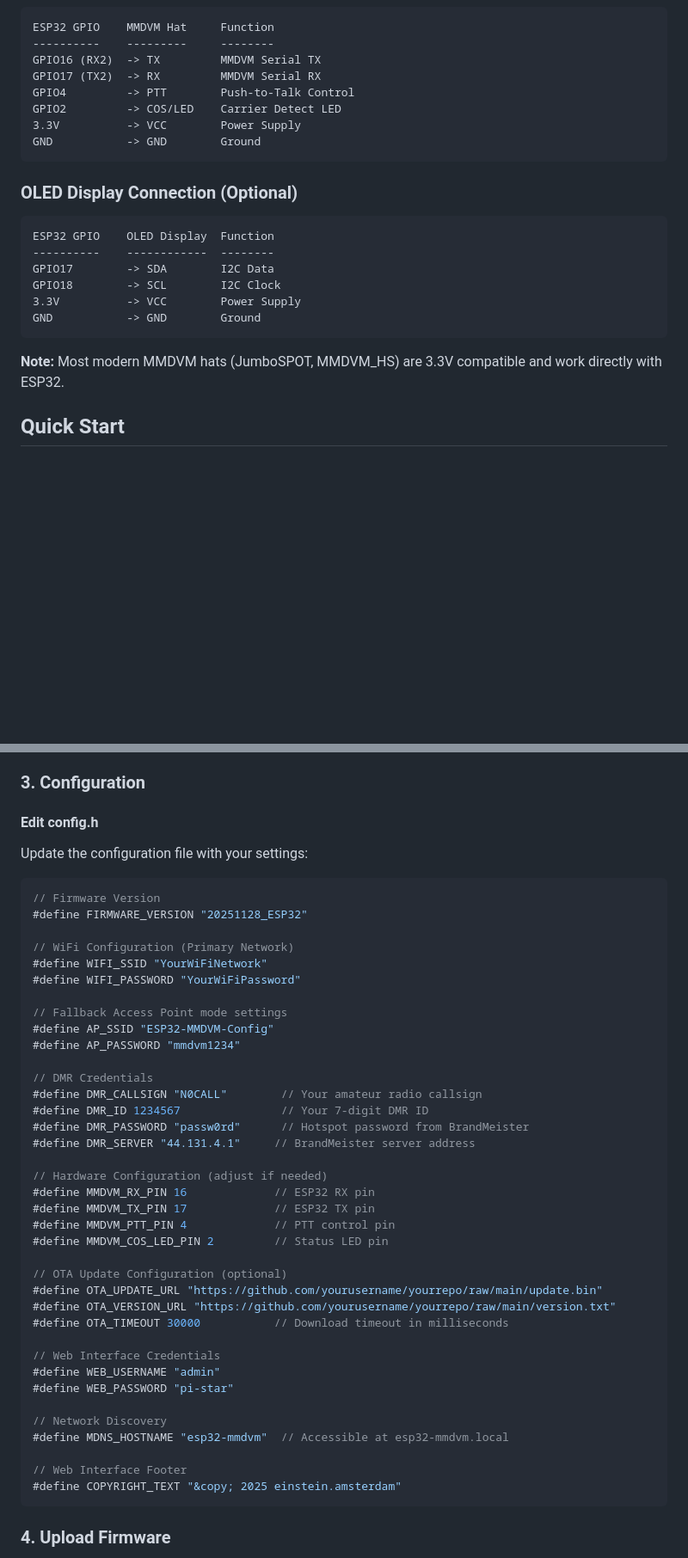
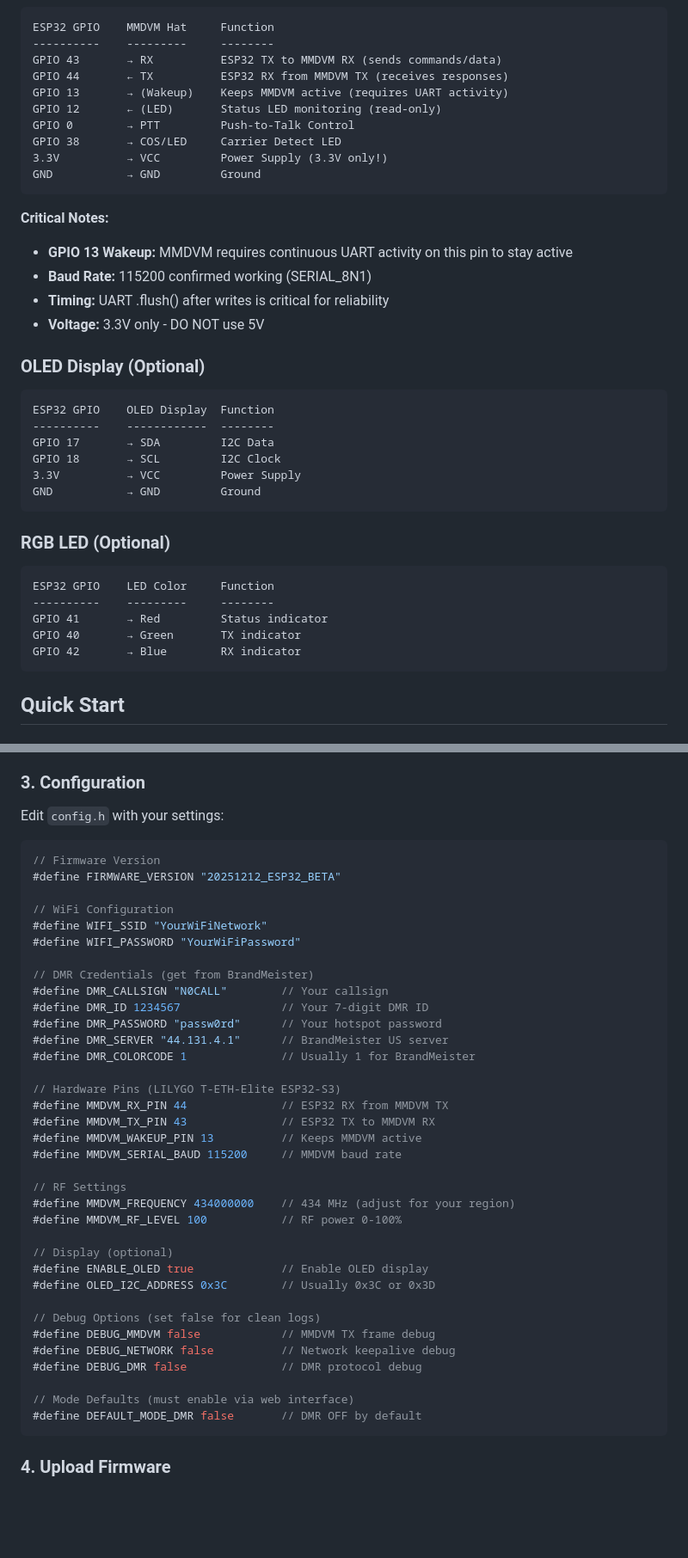
Before and after one commit to javastraat/esp32_mmdvm_hotspot, a Markdown page: README.md, 2 parts joined by grey strips. Shown at 86% size. Rendered like a GitHub page; blank space fills up the shorter version.

````diff
--- a/README.md
+++ b/README.md
@@ -42,25 +67,40 @@ A comprehensive ESP32-based DMR hotspot with professional web interface, multi-n
 ```
 ESP32 GPIO    MMDVM Hat     Function
 ----------    ---------     --------
-GPIO16 (RX2)  -> TX         MMDVM Serial TX
-GPIO17 (TX2)  -> RX         MMDVM Serial RX
-GPIO4         -> PTT        Push-to-Talk Control
-GPIO2         -> COS/LED    Carrier Detect LED
-3.3V          -> VCC        Power Supply
-GND           -> GND        Ground
+GPIO 43       → RX          ESP32 TX to MMDVM RX (sends commands/data)
+GPIO 44       ← TX          ESP32 RX from MMDVM TX (receives responses)
+GPIO 13       → (Wakeup)    Keeps MMDVM active (requires UART activity)
+GPIO 12       ← (LED)       Status LED monitoring (read-only)
+GPIO 0        → PTT         Push-to-Talk Control
+GPIO 38       → COS/LED     Carrier Detect LED
+3.3V          → VCC         Power Supply (3.3V only!)
+GND           → GND         Ground
 ```
 
-### OLED Display Connection (Optional)
+**Critical Notes:**
+- **GPIO 13 Wakeup:** MMDVM requires continuous UART activity on this pin to stay active
+- **Baud Rate:** 115200 confirmed working (SERIAL_8N1)
+- **Timing:** UART .flush() after writes is critical for reliability
+- **Voltage:** 3.3V only - DO NOT use 5V
+
+### OLED Display (Optional)
 ```
 ESP32 GPIO    OLED Display  Function
 ----------    ------------  --------
-GPIO17        -> SDA        I2C Data
-GPIO18        -> SCL        I2C Clock
-3.3V          -> VCC        Power Supply
-GND           -> GND        Ground
+GPIO 17       → SDA         I2C Data
+GPIO 18       → SCL         I2C Clock
+3.3V          → VCC         Power Supply
+GND           → GND         Ground
 ```
 
-**Note:** Most modern MMDVM hats (JumboSPOT, MMDVM_HS) are 3.3V compatible and work directly with ESP32.
+### RGB LED (Optional)
+```
+ESP32 GPIO    LED Color     Function
+----------    ---------     --------
+GPIO 41       → Red         Status indicator
+GPIO 40       → Green       TX indicator
+GPIO 42       → Blue        RX indicator
+```
 
 ## Quick Start
 
@@ -106,47 +146,44 @@ To install in Arduino IDE:
 
 ### 3. Configuration
 
-#### Edit config.h
-Update the configuration file with your settings:
+Edit `config.h` with your settings:
 
 ```cpp
 // Firmware Version
-#define FIRMWARE_VERSION "20251128_ESP32"
+#define FIRMWARE_VERSION "20251212_ESP32_BETA"
 
-// WiFi Configuration (Primary Network)
+// WiFi Configuration
 #define WIFI_SSID "YourWiFiNetwork"
 #define WIFI_PASSWORD "YourWiFiPassword"
 
-// Fallback Access Point mode settings
-#define AP_SSID "ESP32-MMDVM-Config"
-#define AP_PASSWORD "mmdvm1234"
+// DMR Credentials (get from BrandMeister)
+#define DMR_CALLSIGN "N0CALL"        // Your callsign
+#define DMR_ID 1234567               // Your 7-digit DMR ID
+#define DMR_PASSWORD "passw0rd"      // Your hotspot password
+#define DMR_SERVER "44.131.4.1"      // BrandMeister US server
+#define DMR_COLORCODE 1              // Usually 1 for BrandMeister
 
-// DMR Credentials
-#define DMR_CALLSIGN "N0CALL"        // Your amateur radio callsign
-#define DMR_ID 1234567               // Your 7-digit DMR ID
-#define DMR_PASSWORD "passw0rd"      // Hotspot password from BrandMeister
-#define DMR_SERVER "44.131.4.1"     // BrandMeister server address
+// Hardware Pins (LILYGO T-ETH-Elite ESP32-S3)
+#define MMDVM_RX_PIN 44              // ESP32 RX from MMDVM TX
+#define MMDVM_TX_PIN 43              // ESP32 TX to MMDVM RX
+#define MMDVM_WAKEUP_PIN 13          // Keeps MMDVM active
+#define MMDVM_SERIAL_BAUD 115200     // MMDVM baud rate
 
-// Hardware Configuration (adjust if needed)
-#define MMDVM_RX_PIN 16             // ESP32 RX pin
-#define MMDVM_TX_PIN 17             // ESP32 TX pin
-#define MMDVM_PTT_PIN 4             // PTT control pin
-#define MMDVM_COS_LED_PIN 2         // Status LED pin
+// RF Settings
+#define MMDVM_FREQUENCY 434000000    // 434 MHz (adjust for your region)
+#define MMDVM_RF_LEVEL 100           // RF power 0-100%
 
-// OTA Update Configuration (optional)
-#define OTA_UPDATE_URL "https://github.com/yourusername/yourrepo/raw/main/update.bin"
-#define OTA_VERSION_URL "https://github.com/yourusername/yourrepo/raw/main/version.txt"
-#define OTA_TIMEOUT 30000           // Download timeout in milliseconds
+// Display (optional)
+#define ENABLE_OLED true             // Enable OLED display
+#define OLED_I2C_ADDRESS 0x3C        // Usually 0x3C or 0x3D
 
-// Web Interface Credentials
-#define WEB_USERNAME "admin"
-#define WEB_PASSWORD "pi-star"
+// Debug Options (set false for clean logs)
+#define DEBUG_MMDVM false            // MMDVM TX frame debug
+#define DEBUG_NETWORK false          // Network keepalive debug
+#define DEBUG_DMR false              // DMR protocol debug
 
-// Network Discovery
-#define MDNS_HOSTNAME "esp32-mmdvm"  // Accessible at esp32-mmdvm.local
-
-// Web Interface Footer
-#define COPYRIGHT_TEXT "&copy; 2025 einstein.amsterdam"
+// Mode Defaults (must enable via web interface)
+#define DEFAULT_MODE_DMR false       // DMR OFF by default
 ```
 
 ### 4. Upload Firmware
````
Also changed, not shown: other parts of README.md (+92 -35 lines).
